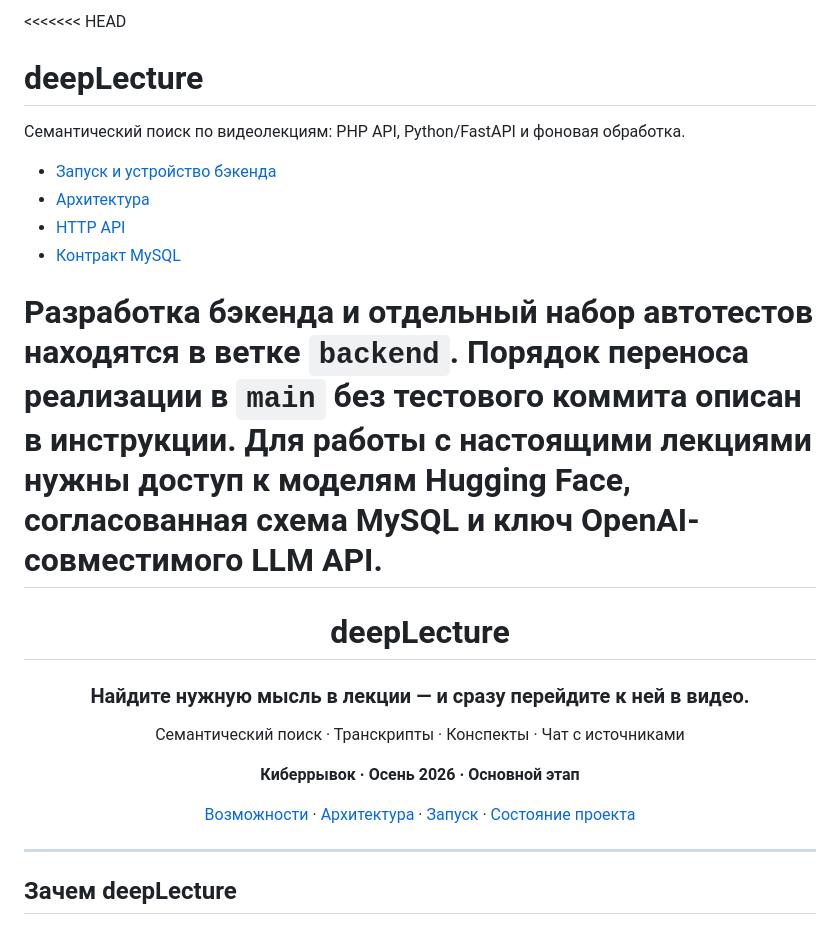
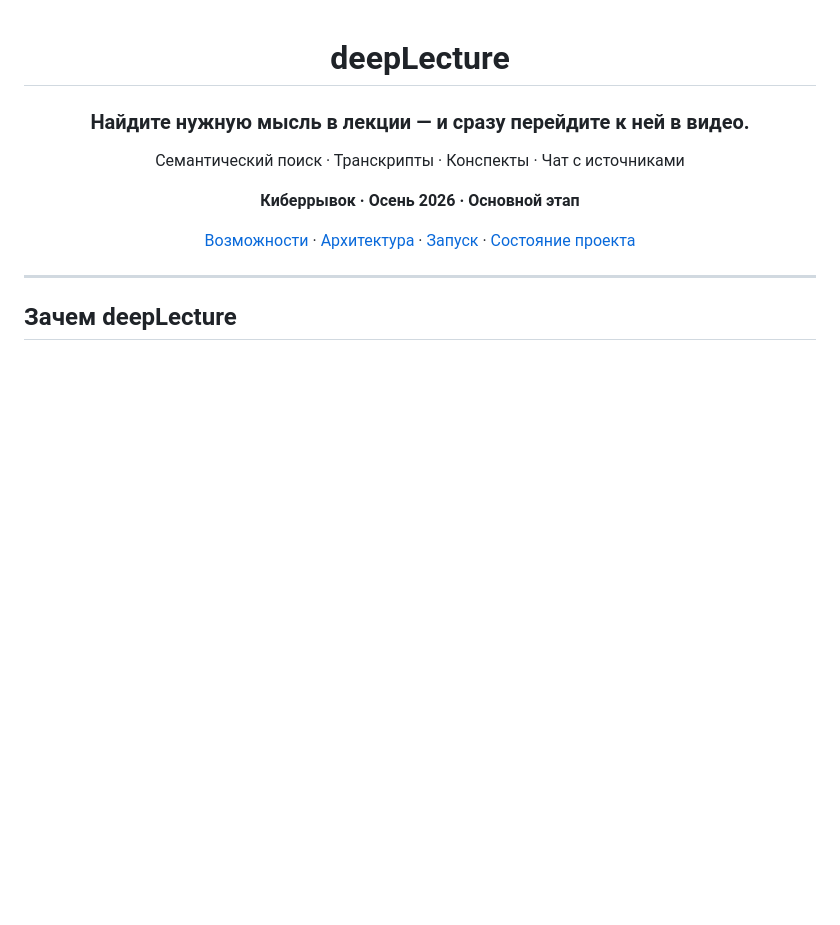
Before and after one commit to NightWolfXCore/deepLecture, a Markdown page: README.md, the part around the change. GitHub-like rendering; blank space fills up the shorter version.

```diff
--- a/README.md
+++ b/README.md
@@ -1,18 +1,3 @@
-<<<<<<< HEAD
-# deepLecture
-
-Семантический поиск по видеолекциям: PHP API, Python/FastAPI и фоновая обработка.
-
-- [Запуск и устройство бэкенда](backend/README.md)
-- [Архитектура](architecture/architecture.md)
-- [HTTP API](contracts/http-api.md)
-- [Контракт MySQL](contracts/database.md)
-
-Разработка бэкенда и отдельный набор автотестов находятся в ветке `backend`.
-Порядок переноса реализации в `main` без тестового коммита описан в инструкции.
-Для работы с настоящими лекциями нужны доступ к моделям Hugging Face,
-согласованная схема MySQL и ключ OpenAI-совместимого LLM API.
-=======
 <div align="center">
 
 # deepLecture
```
